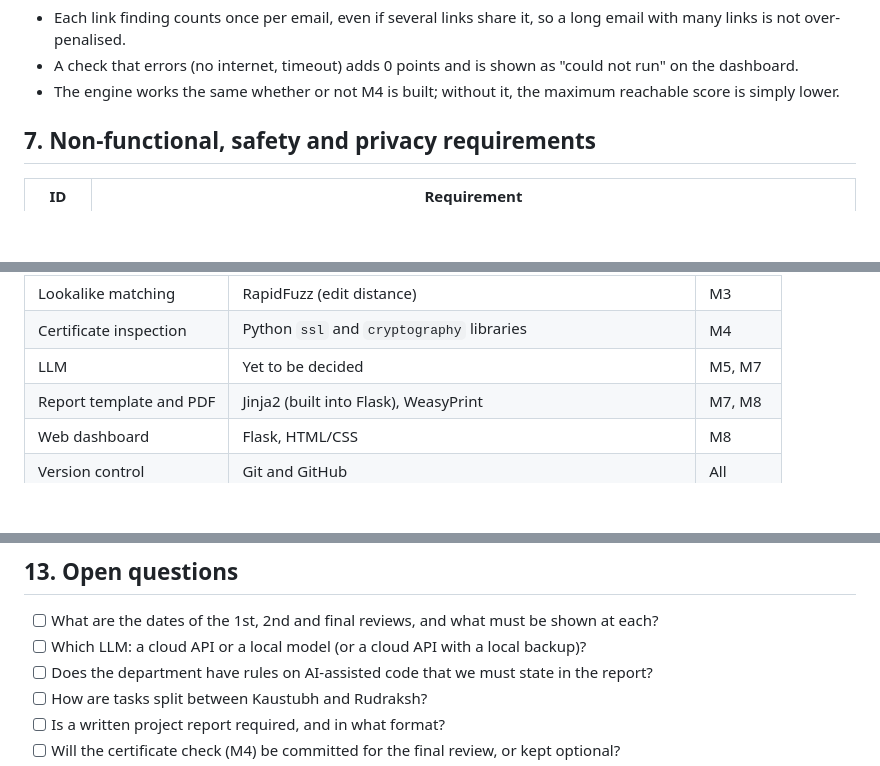
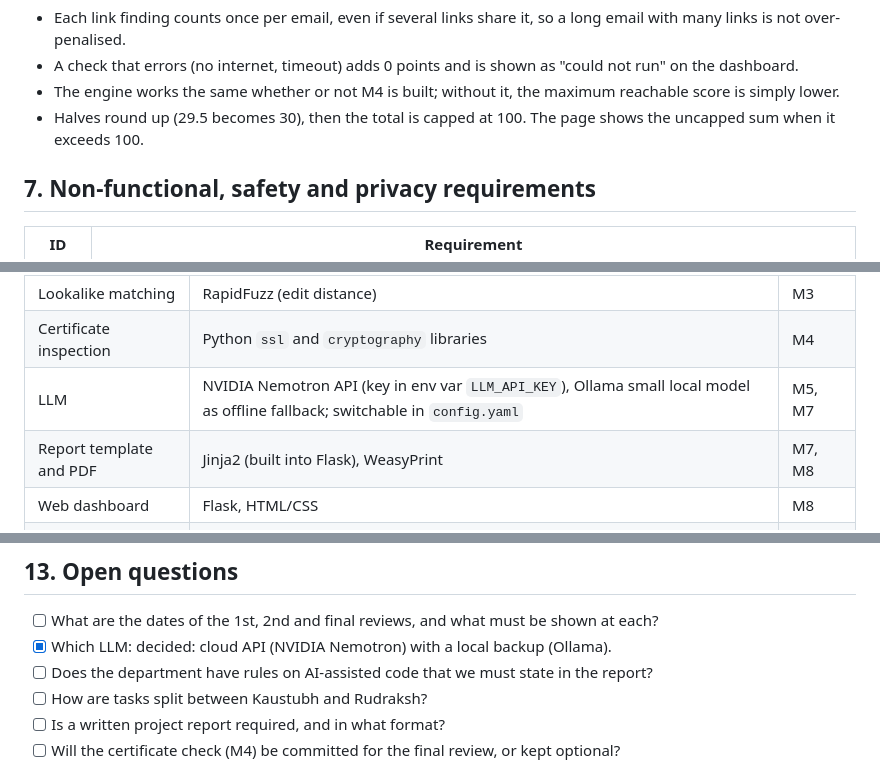
Before and after one commit to Noddy1305/ccn_proj, a Markdown page: PRD.md, 3 parts joined by grey strips. Drawn GitHub-style; blank space fills up the shorter version.

```diff
--- a/PRD.md
+++ b/PRD.md
@@ -210,6 +210,7 @@ The verdict comes from adding fixed points for each red flag; the LLM's tone sco
 - Each link finding counts once per email, even if several links share it, so a long email with many links is not over-penalised.
 - A check that errors (no internet, timeout) adds 0 points and is shown as "could not run" on the dashboard.
 - The engine works the same whether or not M4 is built; without it, the maximum reachable score is simply lower.
+- Halves round up (29.5 becomes 30), then the total is capped at 100. The page shows the uncapped sum when it exceeds 100.
 
 ## 7. Non-functional, safety and privacy requirements
 
@@ -307,7 +308,7 @@ Everything is Python and free; the LLM choice is still open.
 | Domain age | python-whois | M3 |
 | Lookalike matching | RapidFuzz (edit distance) | M3 |
 | Certificate inspection | Python `ssl` and `cryptography` libraries | M4 |
-| LLM | Yet to be decided | M5, M7 |
+| LLM | NVIDIA Nemotron API (key in env var `LLM_API_KEY`), Ollama small local model as offline fallback; switchable in `config.yaml` | M5, M7 |
 | Report template and PDF | Jinja2 (built into Flask), WeasyPrint | M7, M8 |
 | Web dashboard | Flask, HTML/CSS | M8 |
 | Version control | Git and GitHub | All |
@@ -372,7 +373,7 @@ The build runs in eight sessions; after session 5 the project is complete at P0
 ## 13. Open questions
 
 - [ ] What are the dates of the 1st, 2nd and final reviews, and what must be shown at each?
-- [ ] Which LLM: a cloud API or a local model (or a cloud API with a local backup)?
+- [x] Which LLM: decided: cloud API (NVIDIA Nemotron) with a local backup (Ollama).
 - [ ] Does the department have rules on AI-assisted code that we must state in the report?
 - [ ] How are tasks split between Kaustubh and Rudraksh?
 - [ ] Is a written project report required, and in what format?
```
Also changed, not shown: other parts of PRD.md (+25 -7 lines).
